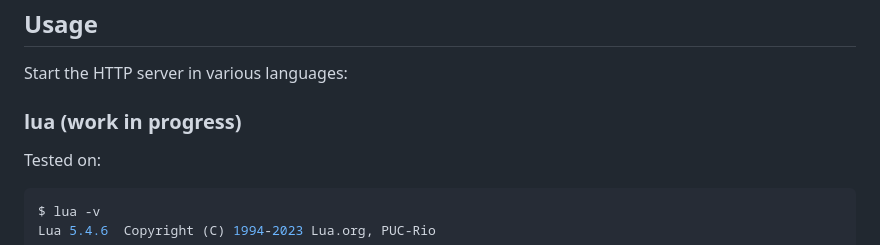
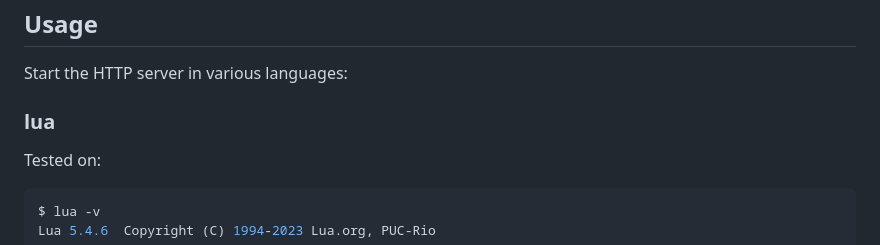
Before and after one commit to daneelsan/toy-httpserver, a Markdown page: README.md, the part around the change. Rendered like a GitHub page.

Commit message:
Remove work in progress tag from lua

````diff
--- a/README.md
+++ b/README.md
@@ -8,7 +8,7 @@ The server currently only handles the GET method, but it could be easily be expa
 
 Start the HTTP server in various languages:
 
-### lua (work in progress)
+### lua
 
 Tested on:
 ```shell
````
